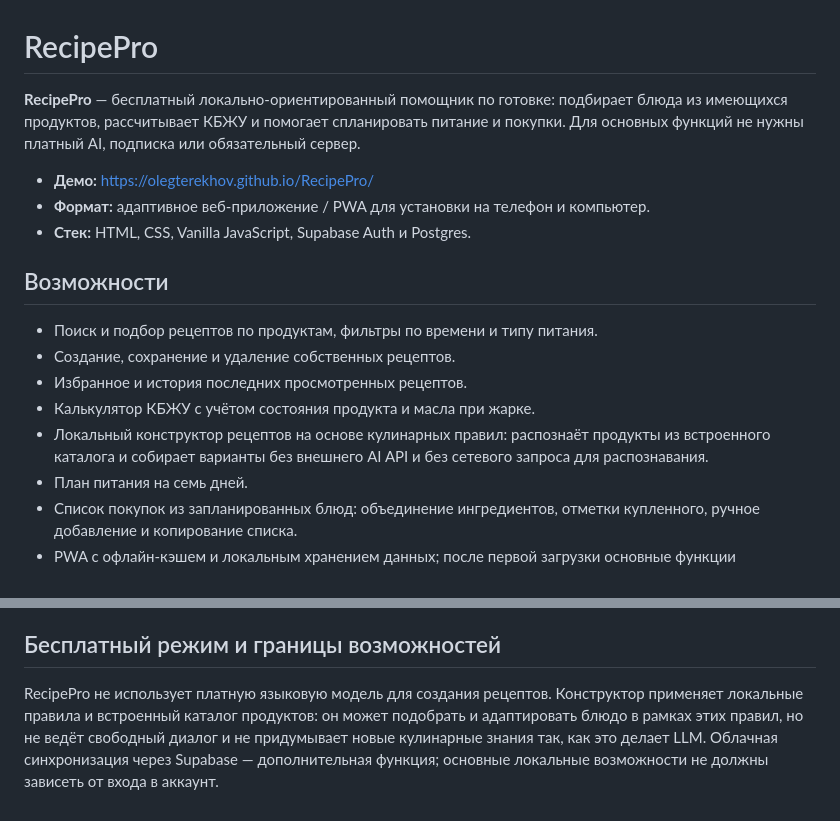
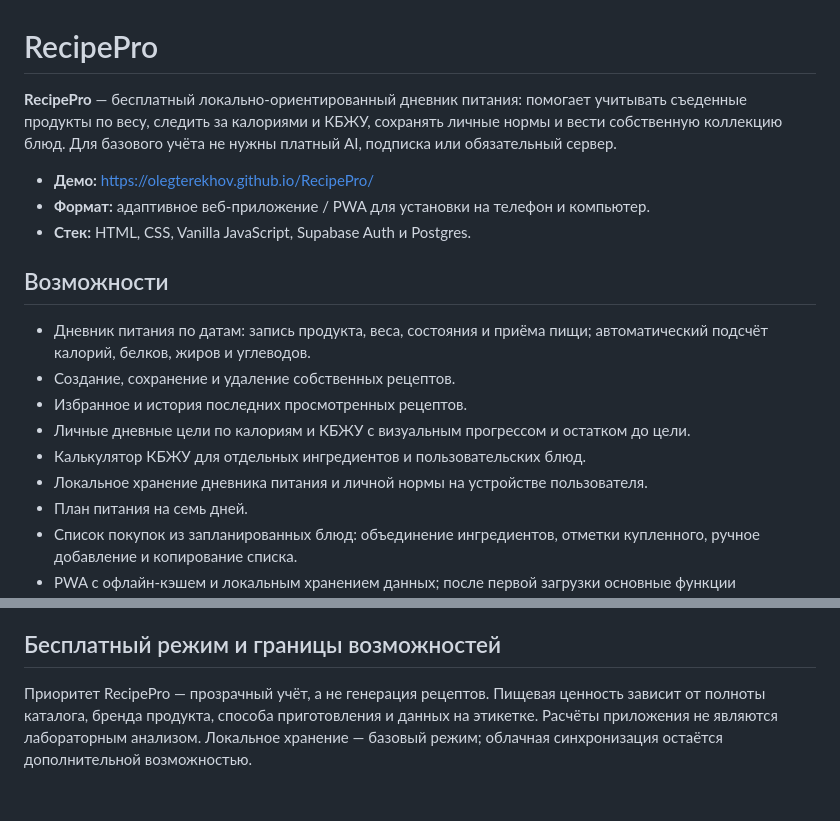
Before and after one commit to OlegTerekhov/RecipePro, a Markdown page: README.md, 2 parts joined by grey strips. Drawn GitHub-style.

Commit message:
Document RecipePro shift to nutrition tracking

```diff
--- a/README.md
+++ b/README.md
@@ -1,6 +1,6 @@
 # RecipePro
 
-**RecipePro** — бесплатный локально-ориентированный помощник по готовке: подбирает блюда из имеющихся продуктов, рассчитывает КБЖУ и помогает спланировать питание и покупки. Для основных функций не нужны платный AI, подписка или обязательный сервер.
+**RecipePro** — бесплатный локально-ориентированный дневник питания: помогает учитывать съеденные продукты по весу, следить за калориями и КБЖУ, сохранять личные нормы и вести собственную коллекцию блюд. Для базового учёта не нужны платный AI, подписка или обязательный сервер.
 
 - **Демо:** https://olegterekhov.github.io/RecipePro/
 - **Формат:** адаптивное веб-приложение / PWA для установки на телефон и компьютер.
@@ -8,11 +8,12 @@
 
 ## Возможности
 
-- Поиск и подбор рецептов по продуктам, фильтры по времени и типу питания.
+- Дневник питания по датам: запись продукта, веса, состояния и приёма пищи; автоматический подсчёт калорий, белков, жиров и углеводов.
 - Создание, сохранение и удаление собственных рецептов.
 - Избранное и история последних просмотренных рецептов.
-- Калькулятор КБЖУ с учётом состояния продукта и масла при жарке.
-- Локальный конструктор рецептов на основе кулинарных правил: распознаёт продукты из встроенного каталога и собирает варианты без внешнего AI API и без сетевого запроса для распознавания.
+- Личные дневные цели по калориям и КБЖУ с визуальным прогрессом и остатком до цели.
+- Калькулятор КБЖУ для отдельных ингредиентов и пользовательских блюд.
+- Локальное хранение дневника питания и личной нормы на устройстве пользователя.
 - План питания на семь дней.
 - Список покупок из запланированных блюд: объединение ингредиентов, отметки купленного, ручное добавление и копирование списка.
 - PWA с офлайн-кэшем и локальным хранением данных; после первой загрузки основные функции рассчитаны на работу без сети.
@@ -41,4 +42,4 @@ GitHub Actions проверяет синтаксис JavaScript, наличие
 
 ## Бесплатный режим и границы возможностей
 
-RecipePro не использует платную языковую модель для создания рецептов. Конструктор применяет локальные правила и встроенный каталог продуктов: он может подобрать и адаптировать блюдо в рамках этих правил, но не ведёт свободный диалог и не придумывает новые кулинарные знания так, как это делает LLM. Облачная синхронизация через Supabase — дополнительная функция; основные локальные возможности не должны зависеть от входа в аккаунт.
+Приоритет RecipePro — прозрачный учёт, а не генерация рецептов. Пищевая ценность зависит от полноты каталога, бренда продукта, способа приготовления и данных на этикетке. Расчёты приложения не являются лабораторным анализом. Локальное хранение — базовый режим; облачная синхронизация остаётся дополнительной возможностью.
```
